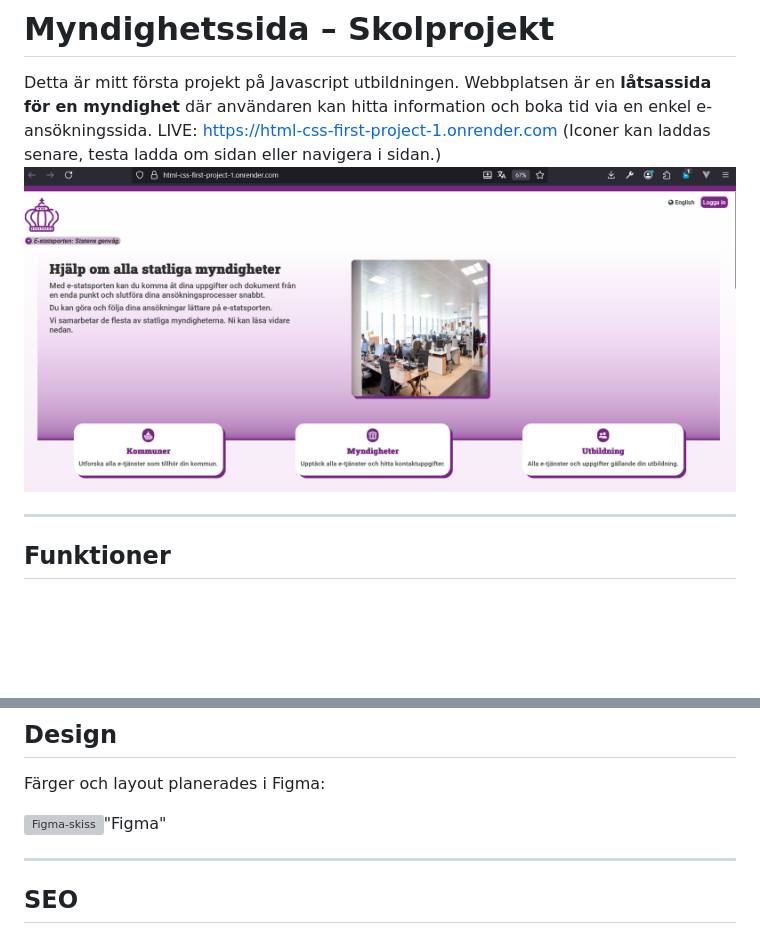
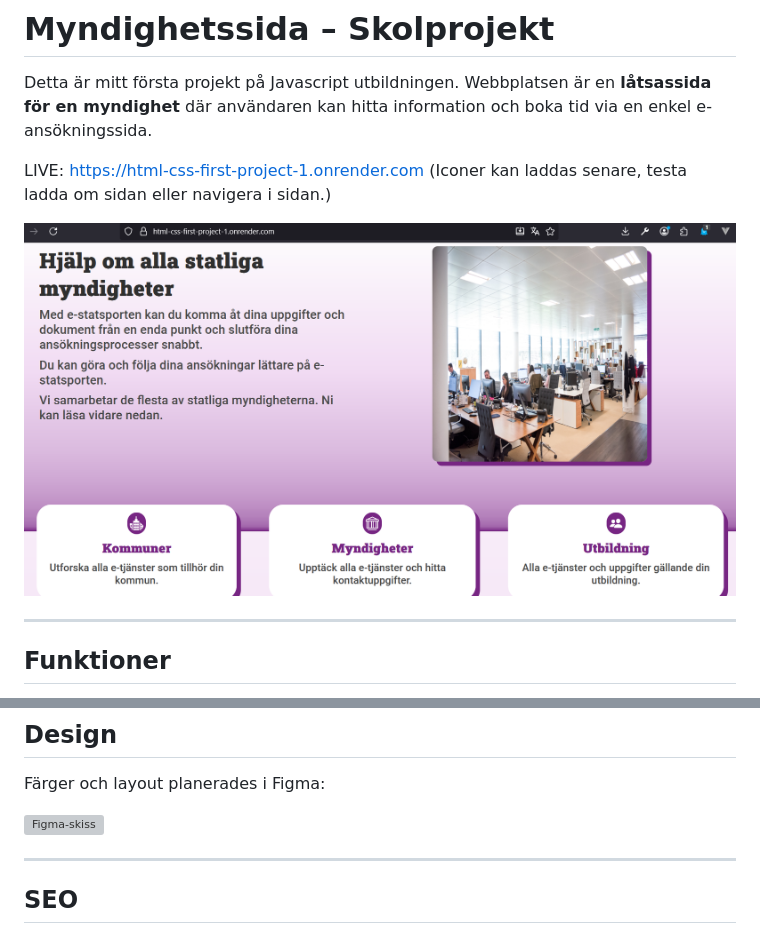
Before and after one commit to gozzde09/HTML-CSS-First-project, a Markdown page: ReadMe.md, 2 parts joined by grey strips. GitHub-like rendering; pictures changed too: Screenshoot.png; blank space fills up the shorter version; grey boxes are pictures that could not be loaded.

```diff
--- a/ReadMe.md
+++ b/ReadMe.md
@@ -1,8 +1,10 @@
 # Myndighetssida – Skolprojekt
 
 Detta är mitt första projekt på Javascript utbildningen. Webbplatsen är en **låtsassida för en myndighet** där användaren kan hitta information och boka tid via en enkel e-ansökningssida.
+
 LIVE: https://html-css-first-project-1.onrender.com
 (Iconer kan laddas senare, testa ladda om sidan eller navigera i sidan.)
+
 ![Screenhoot](Screenshoot.png)
 
 ---
@@ -34,7 +36,7 @@ LIVE: https://html-css-first-project-1.onrender.com
 
 Färger och layout planerades i Figma:
 
-![Figma-skiss](https://www.figma.com/design/nFgMbtnXOdurbHGIbSlD7d/stat?node-id=1-204&p=f&t=tg3vrh4hNypV2zRj-0)"Figma"
+![Figma-skiss](https://www.figma.com/design/nFgMbtnXOdurbHGIbSlD7d/stat?node-id=1-204&p=f&t=tg3vrh4hNypV2zRj-0)
 
 ---
 
```
